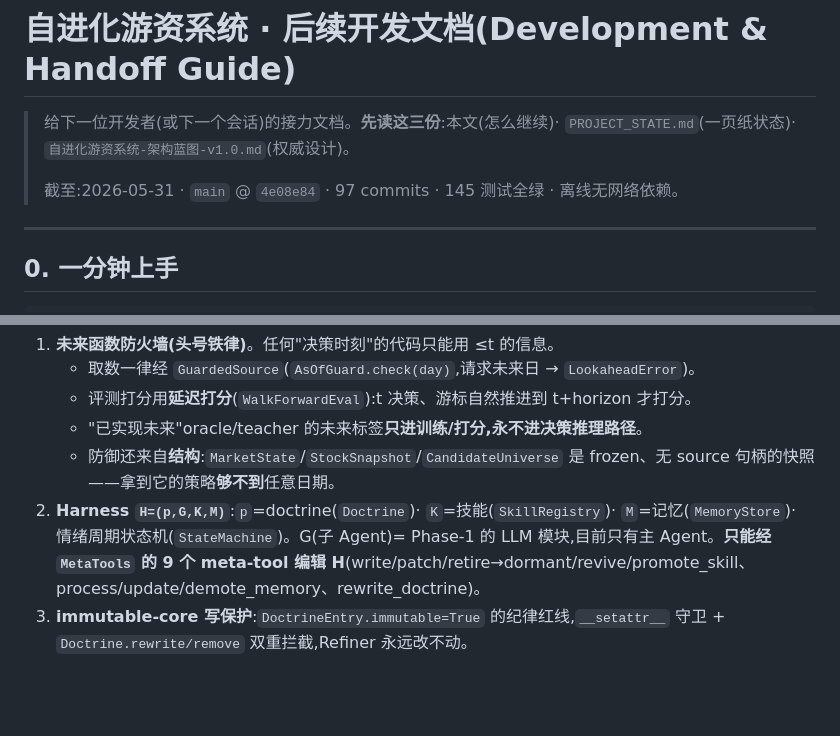
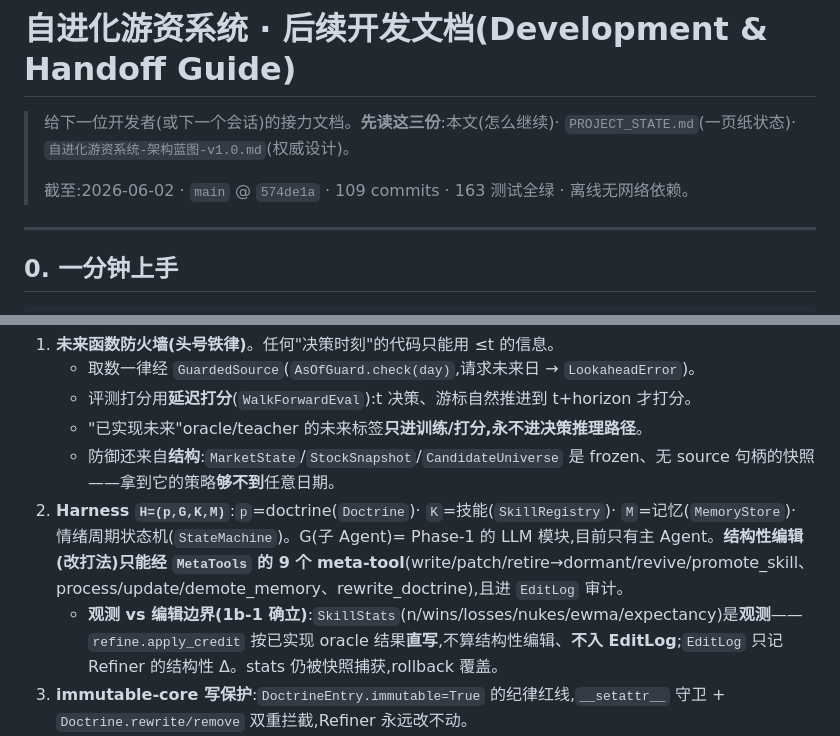
Before and after one commit to KairosPan/Evolving-Alpha, a Markdown page: 后续开发文档.md, 2 parts joined by grey strips. Drawn GitHub-style; blank space fills up the shorter version.

```diff
--- a/后续开发文档.md
+++ b/后续开发文档.md
@@ -2,7 +2,7 @@
 
 > 给下一位开发者(或下一个会话)的接力文档。**先读这三份**:本文(怎么继续)· `PROJECT_STATE.md`(一页纸状态)· `自进化游资系统-架构蓝图-v1.0.md`(权威设计)。
 >
-> 截至:2026-05-31 · `main` @ `4e08e84` · 97 commits · 145 测试全绿 · 离线无网络依赖。
+> 截至:2026-06-02 · `main` @ `574de1a` · 109 commits · 163 测试全绿 · 离线无网络依赖。
 
 ---
 
@@ -58,7 +61,8 @@ python -m pytest -q              # 145 passed,全部离线(FakeSource/MockLLM,
    - 评测打分用**延迟打分**(`WalkForwardEval`):t 决策、游标自然推进到 t+horizon 才打分。
    - "已实现未来"oracle/teacher 的未来标签**只进训练/打分,永不进决策推理路径**。
    - 防御还来自**结构**:`MarketState`/`StockSnapshot`/`CandidateUniverse` 是 frozen、无 source 句柄的快照——拿到它的策略**够不到**任意日期。
-2. **Harness `H=(p,G,K,M)`**:`p`=doctrine(`Doctrine`)· `K`=技能(`SkillRegistry`)· `M`=记忆(`MemoryStore`)· 情绪周期状态机(`StateMachine`)。G(子 Agent)= Phase-1 的 LLM 模块,目前只有主 Agent。**只能经 `MetaTools` 的 9 个 meta-tool 编辑 H**(write/patch/retire→dormant/revive/promote_skill、process/update/demote_memory、rewrite_doctrine)。
+2. **Harness `H=(p,G,K,M)`**:`p`=doctrine(`Doctrine`)· `K`=技能(`SkillRegistry`)· `M`=记忆(`MemoryStore`)· 情绪周期状态机(`StateMachine`)。G(子 Agent)= Phase-1 的 LLM 模块,目前只有主 Agent。**结构性编辑(改打法)只能经 `MetaTools` 的 9 个 meta-tool**(write/patch/retire→dormant/revive/promote_skill、process/update/demote_memory、rewrite_doctrine),且进 `EditLog` 审计。
+   - **观测 vs 编辑边界(1b-1 确立)**:`SkillStats`(n/wins/losses/nukes/ewma/expectancy)是**观测**——`refine.apply_credit` 按已实现 oracle 结果**直写**,不算结构性编辑、**不入 EditLog**;`EditLog` 只记 Refiner 的结构性 Δ。stats 仍被快照捕获,rollback 覆盖。
 3. **immutable-core 写保护**:`DoctrineEntry.immutable=True` 的纪律红线,`__setattr__` 守卫 + `Doctrine.rewrite/remove` 双重拦截,Refiner 永远改不动。
 4. **已实现未来 = 交易版 Dijkstra**(`eval/oracle`):pool-membership 类别(次日仍涨停=continued / 跌停炸板=nuked / 掉出=faded)。这是量化"决策好不好"的客观尺。**策略(含 LLM Agent)都是 `DecisionPolicy`,统一进 `WalkForwardEval` 量化。**
 5. **代码约定**(照抄现有风格):
```
Also changed, not shown: other parts of 后续开发文档.md (+33 -14 lines).
